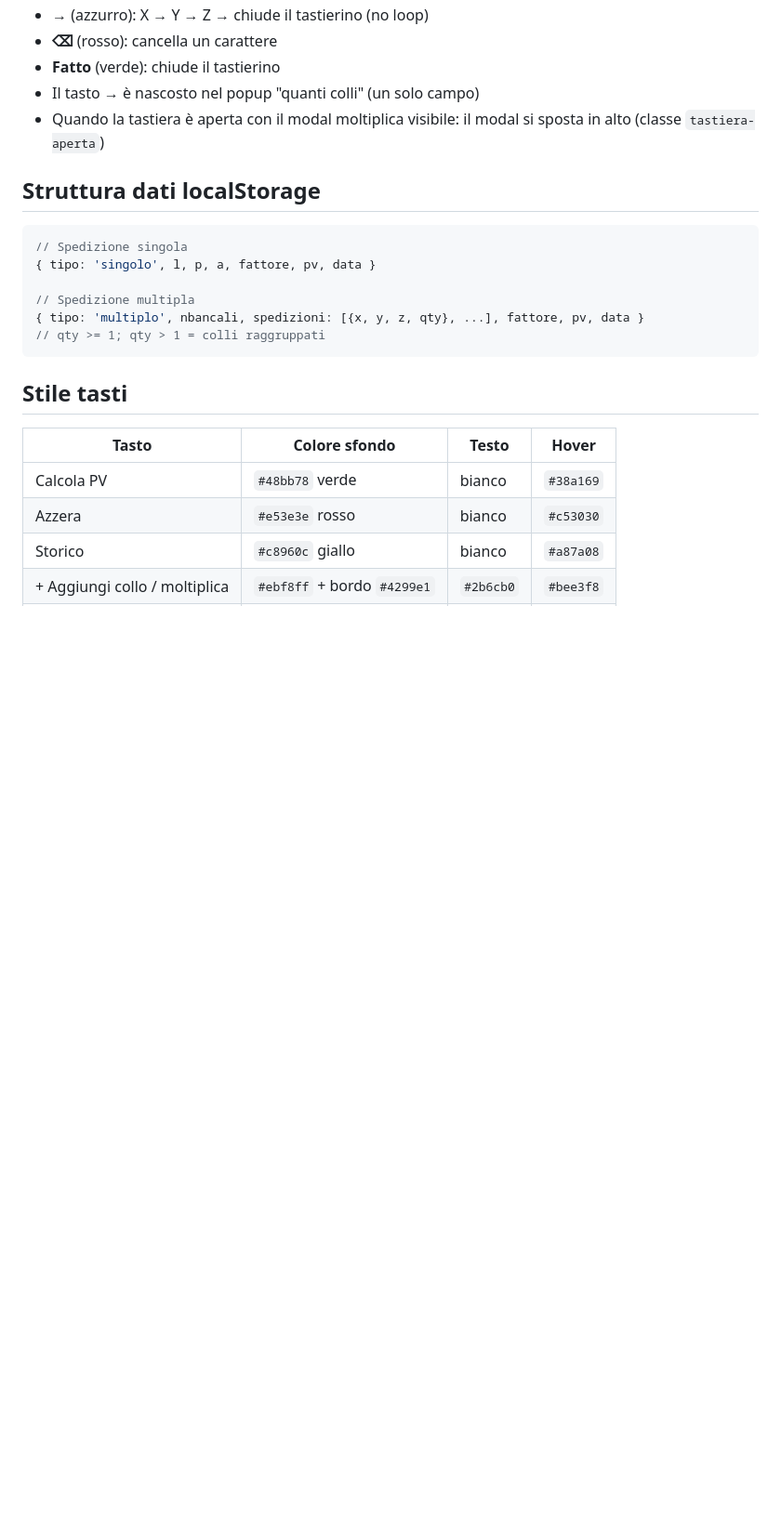
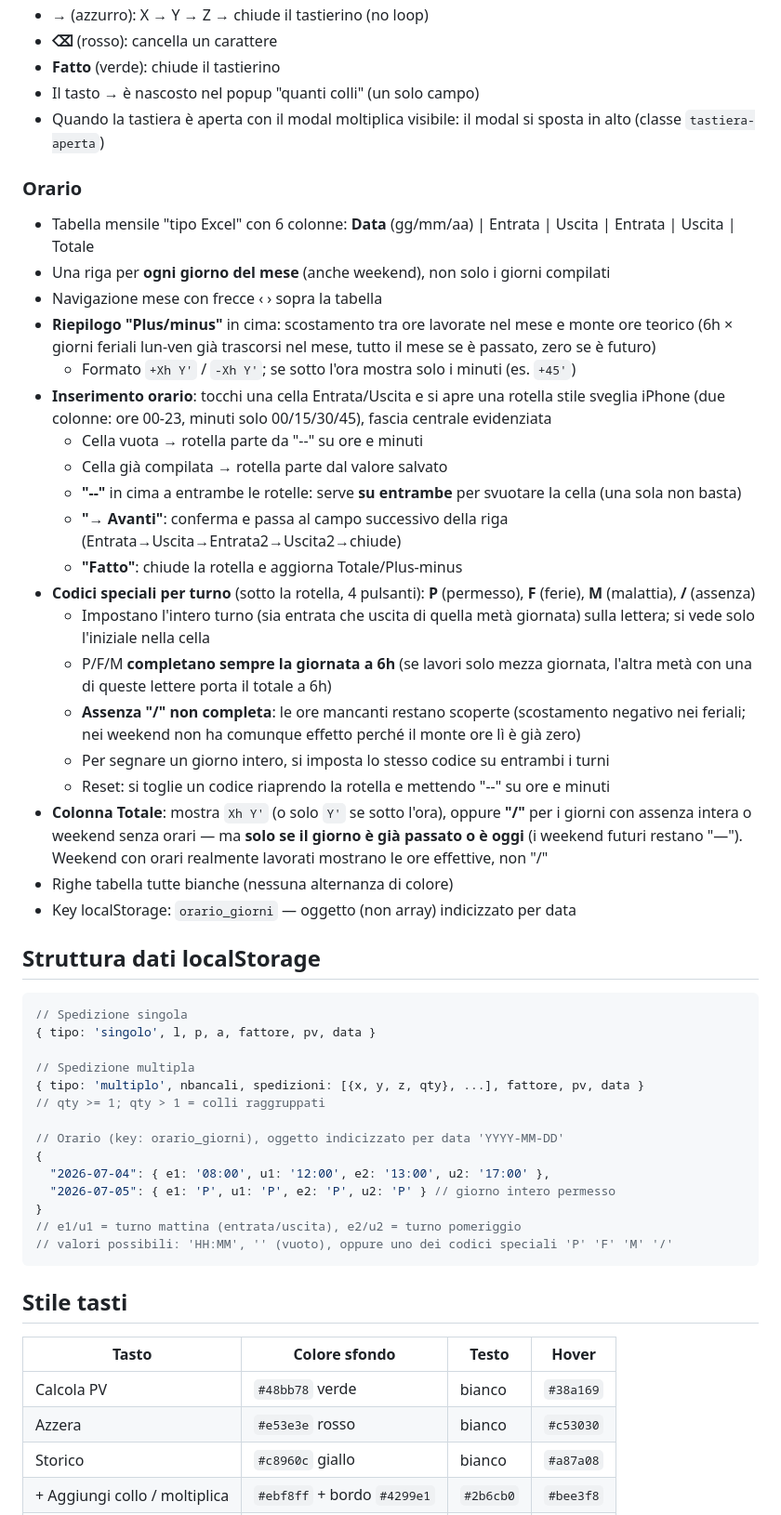
Before and after one commit to Sandro2135/calcolo-bancali, a Markdown page: CLAUDE.md, the part around one of its changes. Shown at 93% size. Rendered like a GitHub page; blank space fills up the shorter version.

Commit message:
Documenta la sezione Orario nel CLAUDE.md: home, tabella mensile, rotella oraria, codici speciali, plus/minus

````diff
--- a/CLAUDE.md
+++ b/CLAUDE.md
@@ -60,6 +67,28 @@ App browser per calcolare il volume di colli/spedizioni moltiplicato per un fatt
 - Il tasto → è nascosto nel popup "quanti colli" (un solo campo)
 - Quando la tastiera è aperta con il modal moltiplica visibile: il modal si sposta in alto (classe `tastiera-aperta`)
 
+### Orario
+- Tabella mensile "tipo Excel" con 6 colonne: **Data** (gg/mm/aa) | Entrata | Uscita | Entrata | Uscita | Totale
+- Una riga per **ogni giorno del mese** (anche weekend), non solo i giorni compilati
+- Navigazione mese con frecce ‹ › sopra la tabella
+- **Riepilogo "Plus/minus"** in cima: scostamento tra ore lavorate nel mese e monte ore teorico (6h × giorni feriali lun-ven già trascorsi nel mese, tutto il mese se è passato, zero se è futuro)
+  - Formato `+Xh Y'` / `-Xh Y'`; se sotto l'ora mostra solo i minuti (es. `+45'`)
+- **Inserimento orario**: tocchi una cella Entrata/Uscita e si apre una rotella stile sveglia iPhone (due colonne: ore 00-23, minuti solo 00/15/30/45), fascia centrale evidenziata
+  - Cella vuota → rotella parte da "--" su ore e minuti
+  - Cella già compilata → rotella parte dal valore salvato
+  - **"--"** in cima a entrambe le rotelle: serve **su entrambe** per svuotare la cella (una sola non basta)
+  - **"→ Avanti"**: conferma e passa al campo successivo della riga (Entrata→Uscita→Entrata2→Uscita2→chiude)
+  - **"Fatto"**: chiude la rotella e aggiorna Totale/Plus-minus
+- **Codici speciali per turno** (sotto la rotella, 4 pulsanti): **P** (permesso), **F** (ferie), **M** (malattia), **/** (assenza)
+  - Impostano l'intero turno (sia entrata che uscita di quella metà giornata) sulla lettera; si vede solo l'iniziale nella cella
+  - P/F/M **completano sempre la giornata a 6h** (se lavori solo mezza giornata, l'altra metà con una di queste lettere porta il totale a 6h)
+  - **Assenza "/" non completa**: le ore mancanti restano scoperte (scostamento negativo nei feriali; nei weekend non ha comunque effetto perché il monte ore lì è già zero)
+  - Per segnare un giorno intero, si imposta lo stesso codice su entrambi i turni
+  - Reset: si toglie un codice riaprendo la rotella e mettendo "--" su ore e minuti
+- **Colonna Totale**: mostra `Xh Y'` (o solo `Y'` se sotto l'ora), oppure **"/"** per i giorni con assenza intera o weekend senza orari — ma **solo se il giorno è già passato o è oggi** (i weekend futuri restano "—"). Weekend con orari realmente lavorati mostrano le ore effettive, non "/"
+- Righe tabella tutte bianche (nessuna alternanza di colore)
+- Key localStorage: `orario_giorni` — oggetto (non array) indicizzato per data
+
 ## Struttura dati localStorage
 
 ```js
@@ -69,6 +98,14 @@ App browser per calcolare il volume di colli/spedizioni moltiplicato per un fatt
 // Spedizione multipla
 { tipo: 'multiplo', nbancali, spedizioni: [{x, y, z, qty}, ...], fattore, pv, data }
 // qty >= 1; qty > 1 = colli raggruppati
+
+// Orario (key: orario_giorni), oggetto indicizzato per data 'YYYY-MM-DD'
+{
+  "2026-07-04": { e1: '08:00', u1: '12:00', e2: '13:00', u2: '17:00' },
+  "2026-07-05": { e1: 'P', u1: 'P', e2: 'P', u2: 'P' } // giorno intero permesso
+}
+// e1/u1 = turno mattina (entrata/uscita), e2/u2 = turno pomeriggio
+// valori possibili: 'HH:MM', '' (vuoto), oppure uno dei codici speciali 'P' 'F' 'M' '/'
 ```
 
 ## Stile tasti
````
Also changed, not shown: other parts of CLAUDE.md (+11 -4 lines).
